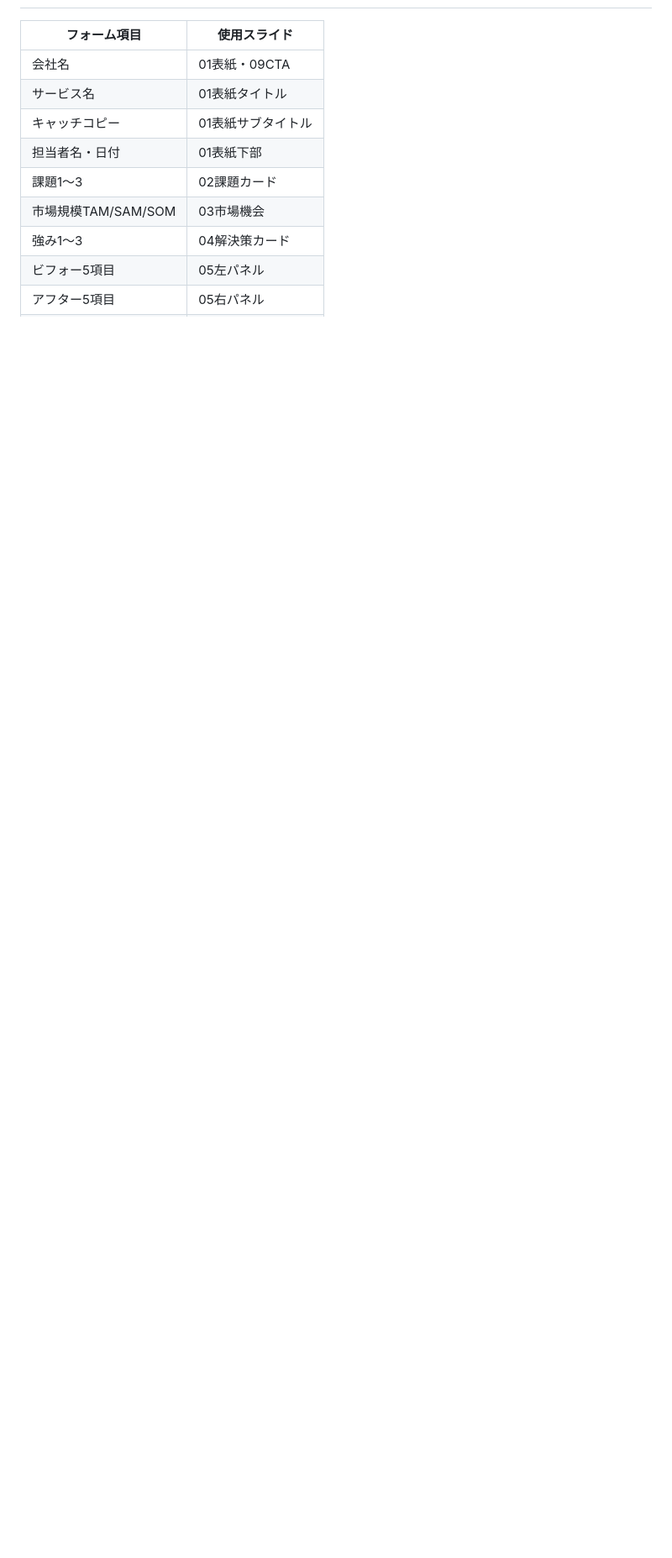
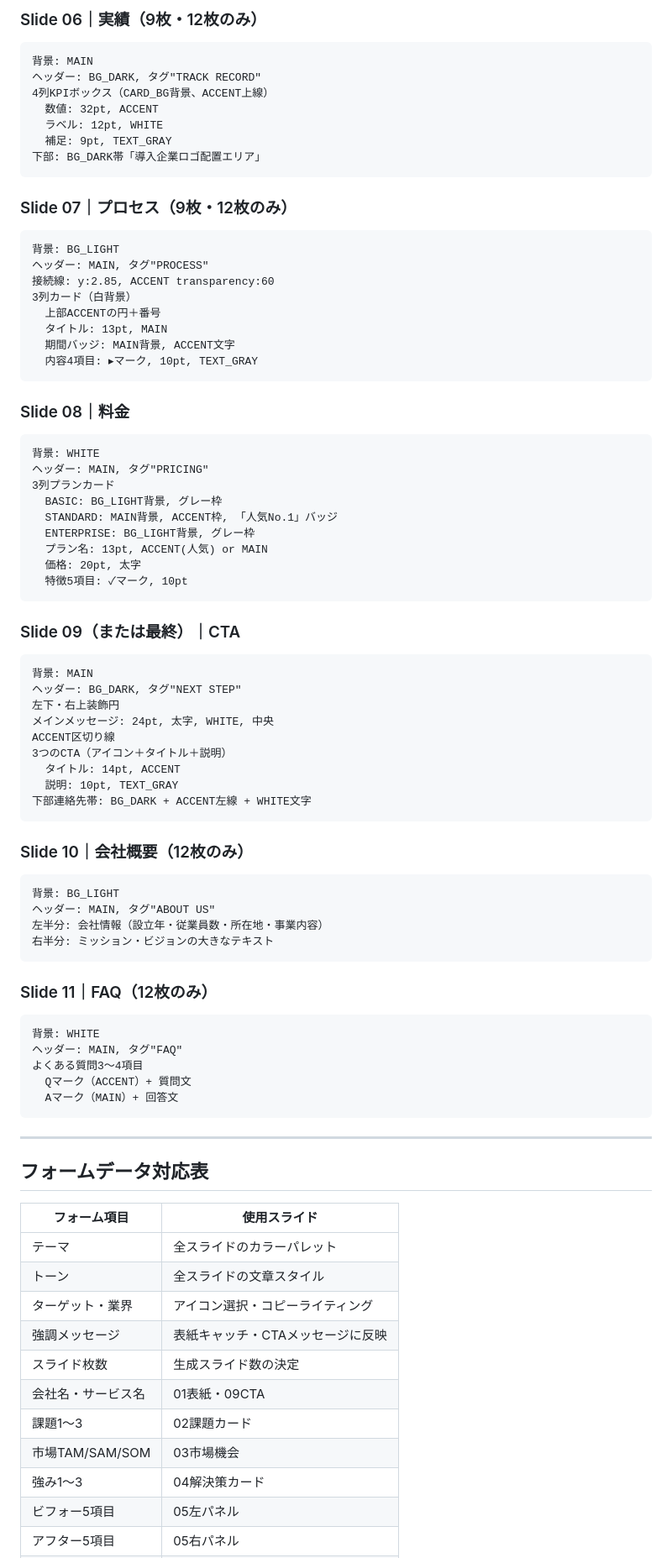
Before and after one commit to okamoto9898117-png/pretatsu-slides, a Markdown page: CLAUDE_INSTRUCTION.md, the part around one of its changes. Shown at 84% size. Rendered like a GitHub page; blank space fills up the shorter version.

````diff
--- a/CLAUDE_INSTRUCTION.md
+++ b/CLAUDE_INSTRUCTION.md
@@ -128,12 +226,83 @@ PptxGenJSのNode.jsスクリプトを `/tmp/pptx_build/` で実行して生成
+### Slide 06｜実績（9枚・12枚のみ）
+```
+背景: MAIN
+ヘッダー: BG_DARK, タグ"TRACK RECORD"
+4列KPIボックス（CARD_BG背景、ACCENT上線）
+  数値: 32pt, ACCENT
+  ラベル: 12pt, WHITE
+  補足: 9pt, TEXT_GRAY
+下部: BG_DARK帯「導入企業ロゴ配置エリア」
+```
+
+### Slide 07｜プロセス（9枚・12枚のみ）
+```
+背景: BG_LIGHT
+ヘッダー: MAIN, タグ"PROCESS"
+接続線: y:2.85, ACCENT transparency:60
+3列カード（白背景）
+  上部ACCENTの円＋番号
+  タイトル: 13pt, MAIN
+  期間バッジ: MAIN背景, ACCENT文字
+  内容4項目: ▸マーク, 10pt, TEXT_GRAY
+```
+
+### Slide 08｜料金
+```
+背景: WHITE
+ヘッダー: MAIN, タグ"PRICING"
+3列プランカード
+  BASIC: BG_LIGHT背景, グレー枠
+  STANDARD: MAIN背景, ACCENT枠, 「人気No.1」バッジ
+  ENTERPRISE: BG_LIGHT背景, グレー枠
+  プラン名: 13pt, ACCENT(人気) or MAIN
+  価格: 20pt, 太字
+  特徴5項目: ✓マーク, 10pt
+```
+
+### Slide 09（または最終）｜CTA
+```
+背景: MAIN
+ヘッダー: BG_DARK, タグ"NEXT STEP"
+左下・右上装飾円
+メインメッセージ: 24pt, 太字, WHITE, 中央
+ACCENT区切り線
+3つのCTA（アイコン＋タイトル＋説明）
+  タイトル: 14pt, ACCENT
+  説明: 10pt, TEXT_GRAY
+下部連絡先帯: BG_DARK + ACCENT左線 + WHITE文字
+```
+
+### Slide 10｜会社概要（12枚のみ）
+```
+背景: BG_LIGHT
+ヘッダー: MAIN, タグ"ABOUT US"
+左半分: 会社情報（設立年・従業員数・所在地・事業内容）
+右半分: ミッション・ビジョンの大きなテキスト
+```
+
+### Slide 11｜FAQ（12枚のみ）
+```
+背景: WHITE
+ヘッダー: MAIN, タグ"FAQ"
+よくある質問3〜4項目
+  Qマーク（ACCENT）+ 質問文
+  Aマーク（MAIN）+ 回答文
+```
+
+---
+
+## フォームデータ対応表
 
 | フォーム項目 | 使用スライド |
 |------------|------------|
-| 会社名 | 01表紙・09CTA |
-| サービス名 | 01表紙タイトル |
-| キャッチコピー | 01表紙サブタイトル |
-| 担当者名・日付 | 01表紙下部 |
+| テーマ | 全スライドのカラーパレット |
+| トーン | 全スライドの文章スタイル |
+| ターゲット・業界 | アイコン選択・コピーライティング |
+| 強調メッセージ | 表紙キャッチ・CTAメッセージに反映 |
+| スライド枚数 | 生成スライド数の決定 |
+| 会社名・サービス名 | 01表紙・09CTA |
 | 課題1〜3 | 02課題カード |
-| 市場規模TAM/SAM/SOM | 03市場機会 |
+| 市場TAM/SAM/SOM | 03市場機会 |
 | 強み1〜3 | 04解決策カード |
 | ビフォー5項目 | 05左パネル |
 | アフター5項目 | 05右パネル |
````
Also changed, not shown: other parts of CLAUDE_INSTRUCTION.md (+208 -110 lines).
